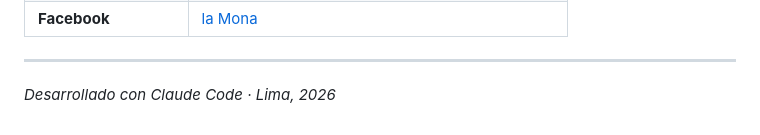
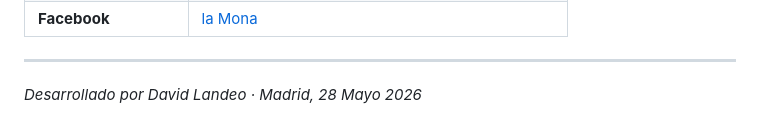
Before and after one commit to ockdavid/web-lamona, a Markdown page: README.md, the part around the change. Rendered like a GitHub page.

Commit message:
Update developer name and location in README

```diff
--- a/README.md
+++ b/README.md
@@ -303,4 +303,4 @@ Migración de las fotos de `/assets/img/` a **Cloudinary** o **Supabase Storage*
 
 ---
 
-*Desarrollado con Claude Code · Lima, 2026*
+*Desarrollado por David Landeo · Madrid, 28 Mayo 2026*
```
